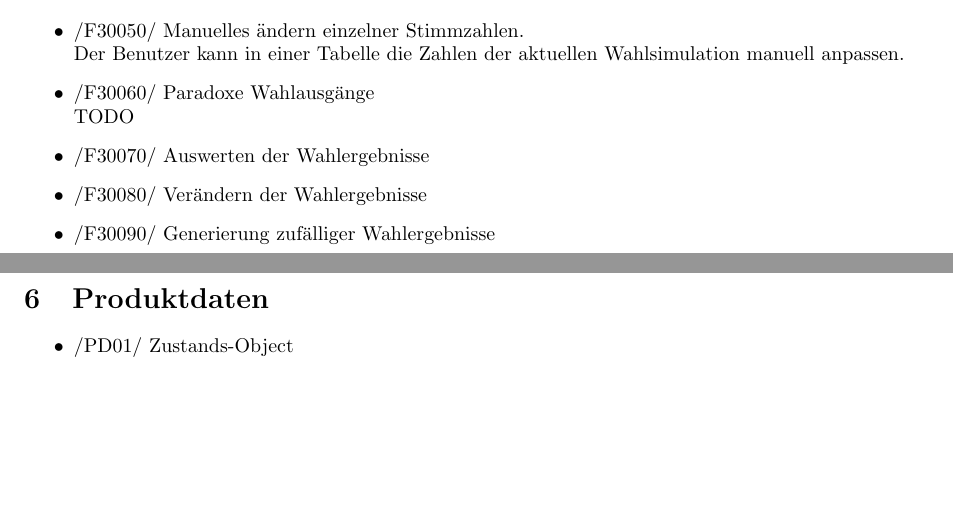
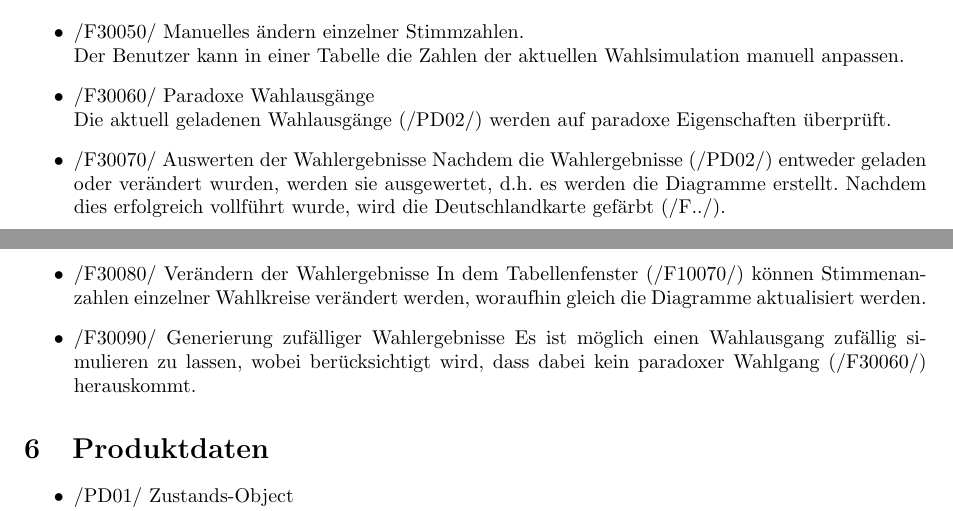
Before and after one commit to smolvo/OpenBundestagswahl, a LaTeX document (Pflichtenheft/Pflichtenheft.tex): two parts of pages 6 and 7 of 10, joined at a grey line, cut so that both start at the same text, the shorter picture padded with empty space. Compiled offline with pdfLaTeX.

Commit message:
Model-Punkt erweitert.

```diff
--- a/Pflichtenheft/Pflichtenheft.tex
+++ b/Pflichtenheft/Pflichtenheft.tex
@@ -222,10 +222,13 @@ Die restlichen Nummern dienen zur Durchnummerierung.
 	\item /F30050/ Manuelles ändern einzelner Stimmzahlen. \hfill \\
 	Der Benutzer kann in einer Tabelle die Zahlen der aktuellen Wahlsimulation manuell anpassen.
 	\item /F30060/ Paradoxe Wahlausgänge \hfill \\
-	TODO
+	Die aktuell geladenen Wahlausgänge (/PD02/) werden auf paradoxe Eigenschaften überprüft.
 	\item /F30070/ Auswerten der Wahlergebnisse
+	Nachdem die Wahlergebnisse (/PD02/) entweder geladen oder verändert wurden, werden sie ausgewertet, d.h. es werden die Diagramme erstellt. Nachdem dies erfolgreich vollführt wurde, wird die Deutschlandkarte gefärbt (/F../).
 	\item /F30080/ Verändern der Wahlergebnisse
+	In dem Tabellenfenster (/F10070/) können Stimmenanzahlen einzelner Wahlkreise verändert werden, woraufhin gleich die Diagramme aktualisiert werden.
 	\item /F30090/ Generierung zufälliger Wahlergebnisse
+	Es ist möglich einen Wahlausgang zufällig simulieren zu lassen, wobei berücksichtigt wird, dass dabei kein paradoxer Wahlgang (/F30060/) herauskommt.
 
 \end{itemize}
 
```
Also changed, not shown: Pflichtenheft/Pflichtenheft.pdf, Pflichtenheft/Pflichtenheft.tex (6 more changed lines).
